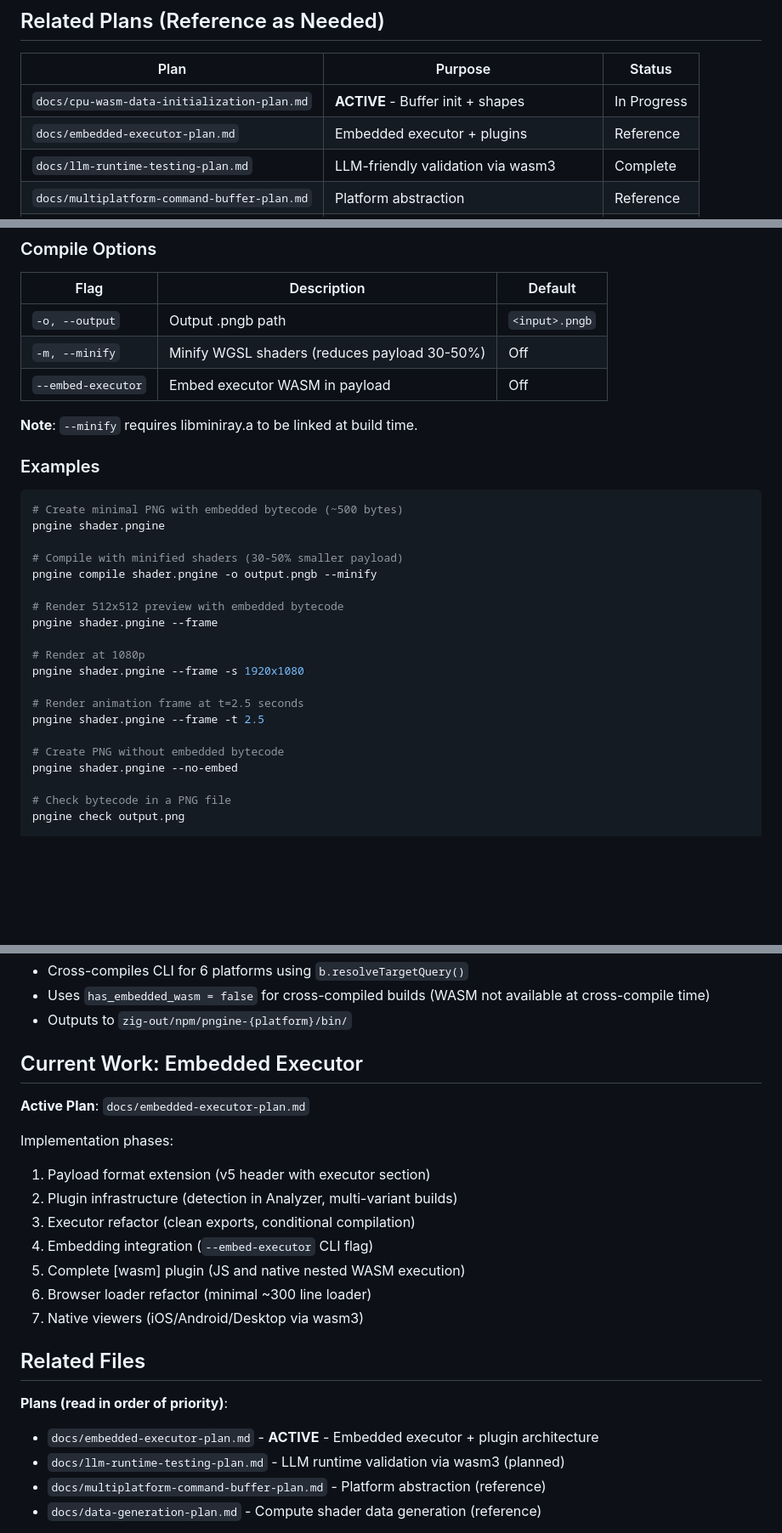
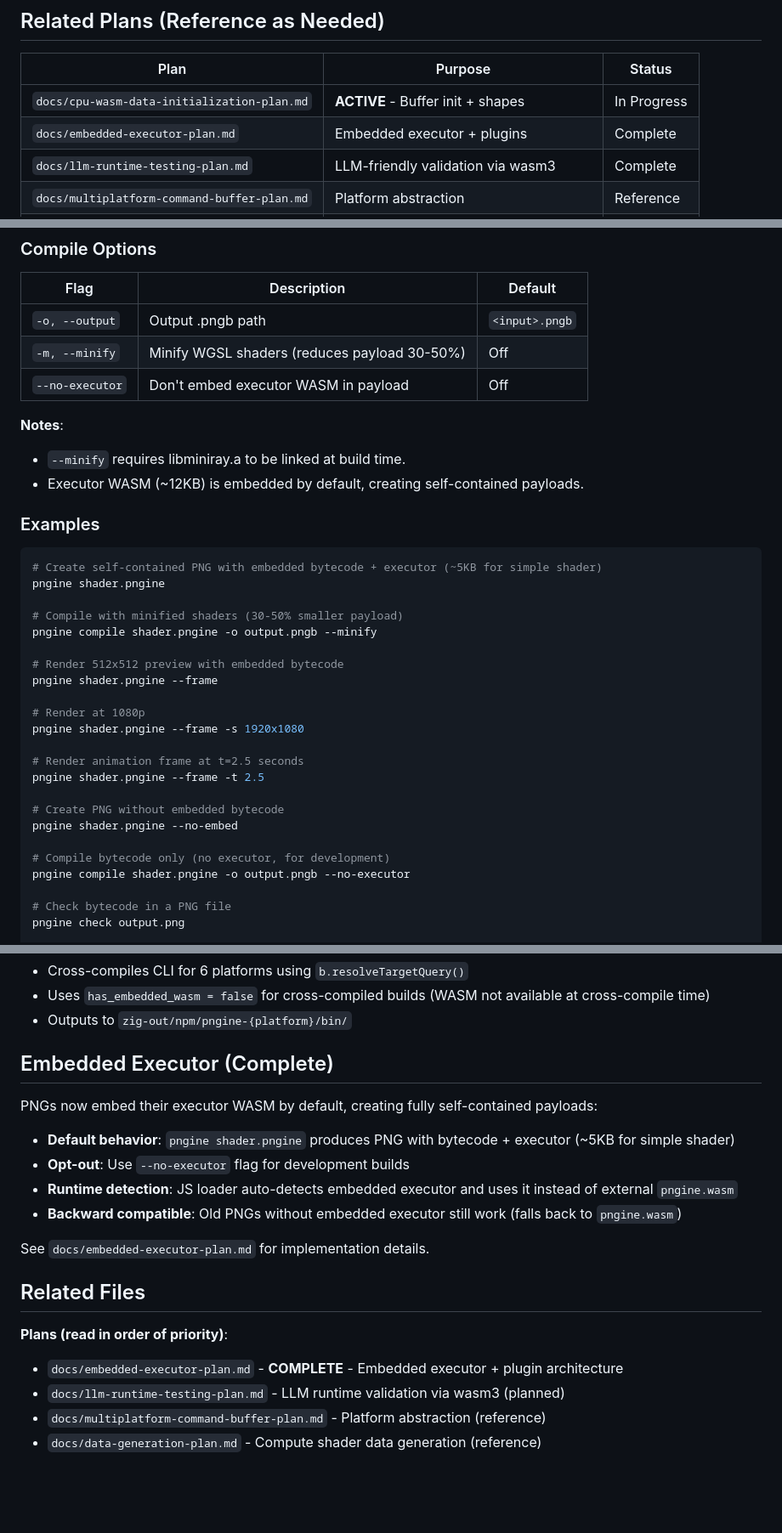
Before and after one commit to HugoDaniel/pngine, a Markdown page: CLAUDE.md, 3 parts joined by grey strips. Shown at 85% size. Rendered like a GitHub page; blank space fills up the shorter version.

````diff
--- a/CLAUDE.md
+++ b/CLAUDE.md
@@ -30,7 +30,7 @@ in CONTRIBUTING.md to help out further developments with compounded knowledge**
 | Plan                                        | Purpose                                  | Status      |
 | ------------------------------------------- | ---------------------------------------- | ----------- |
 | `docs/cpu-wasm-data-initialization-plan.md` | **ACTIVE** - Buffer init + shapes        | In Progress |
-| `docs/embedded-executor-plan.md`            | Embedded executor + plugins              | Reference   |
+| `docs/embedded-executor-plan.md`            | Embedded executor + plugins              | Complete    |
 | `docs/llm-runtime-testing-plan.md`          | LLM-friendly validation via wasm3        | Complete    |
 | `docs/multiplatform-command-buffer-plan.md` | Platform abstraction                     | Reference   |
 | `docs/data-generation-plan.md`              | Compute shader data gen (superseded)     | Archived    |
@@ -379,14 +379,16 @@ pngine extract <image.png> [-o output.pngb]
 | ----------------- | ------------------------------------------------ | ------- |
 | `-o, --output`    | Output .pngb path                                | `<input>.pngb` |
 | `-m, --minify`    | Minify WGSL shaders (reduces payload 30-50%)     | Off     |
-| `--embed-executor`| Embed executor WASM in payload                   | Off     |
+| `--no-executor`   | Don't embed executor WASM in payload             | Off     |
 
-**Note**: `--minify` requires libminiray.a to be linked at build time.
+**Notes**:
+- `--minify` requires libminiray.a to be linked at build time.
+- Executor WASM (~12KB) is embedded by default, creating self-contained payloads.
 
 ### Examples
 
 ```bash
-# Create minimal PNG with embedded bytecode (~500 bytes)
+# Create self-contained PNG with embedded bytecode + executor (~5KB for simple shader)
 pngine shader.pngine
 
 # Compile with minified shaders (30-50% smaller payload)
@@ -403,6 +405,9 @@ pngine shader.pngine --frame -t 2.5
 
 # Create PNG without embedded bytecode
 pngine shader.pngine --no-embed
+
+# Compile bytecode only (no executor, for development)
+pngine compile shader.pngine -o output.pngb --no-executor
 
 # Check bytecode in a PNG file
 pngine check output.png
@@ -1160,25 +1165,22 @@ The `build.zig` npm step:
   at cross-compile time)
 - Outputs to `zig-out/npm/pngine-{platform}/bin/`
 
-## Current Work: Embedded Executor
+## Embedded Executor (Complete)
 
-**Active Plan**: `docs/embedded-executor-plan.md`
+PNGs now embed their executor WASM by default, creating fully self-contained payloads:
 
-Implementation phases:
+- **Default behavior**: `pngine shader.pngine` produces PNG with bytecode + executor (~5KB for simple shader)
+- **Opt-out**: Use `--no-executor` flag for development builds
+- **Runtime detection**: JS loader auto-detects embedded executor and uses it instead of external `pngine.wasm`
+- **Backward compatible**: Old PNGs without embedded executor still work (falls back to `pngine.wasm`)
 
-1. Payload format extension (v5 header with executor section)
-2. Plugin infrastructure (detection in Analyzer, multi-variant builds)
-3. Executor refactor (clean exports, conditional compilation)
-4. Embedding integration (`--embed-executor` CLI flag)
-5. Complete [wasm] plugin (JS and native nested WASM execution)
-6. Browser loader refactor (minimal ~300 line loader)
-7. Native viewers (iOS/Android/Desktop via wasm3)
+See `docs/embedded-executor-plan.md` for implementation details.
 
 ## Related Files
 
 **Plans (read in order of priority)**:
 
-- `docs/embedded-executor-plan.md` - **ACTIVE** - Embedded executor + plugin
+- `docs/embedded-executor-plan.md` - **COMPLETE** - Embedded executor + plugin
   architecture
 - `docs/llm-runtime-testing-plan.md` - LLM runtime validation via wasm3
   (planned)
````
Also changed, not shown: other parts of CLAUDE.md (+1 -1 lines), docs/embedded-executor-plan.md (+28 -1 lines), docs/remove-pngr-plan.md (added, +176 -0 lines).
